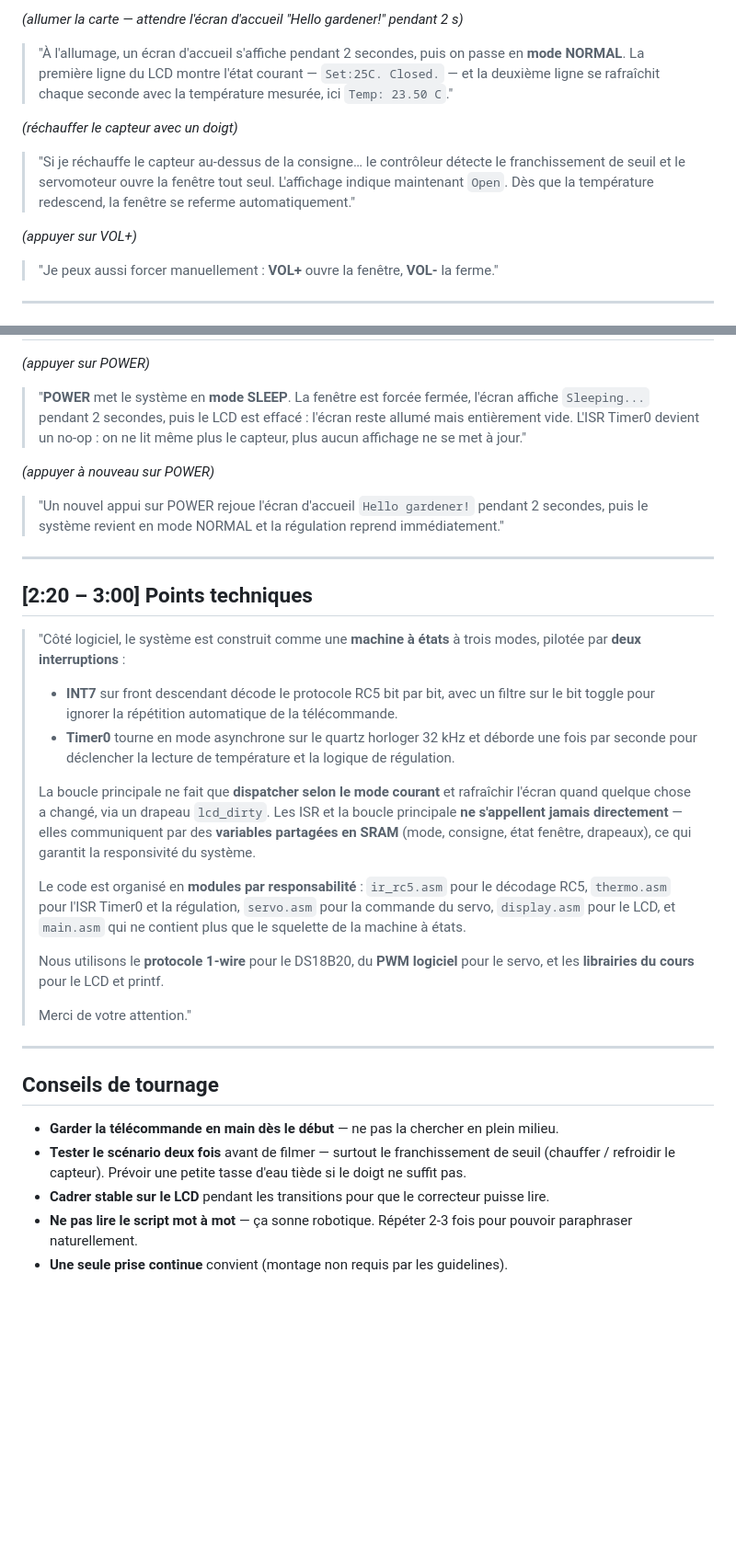
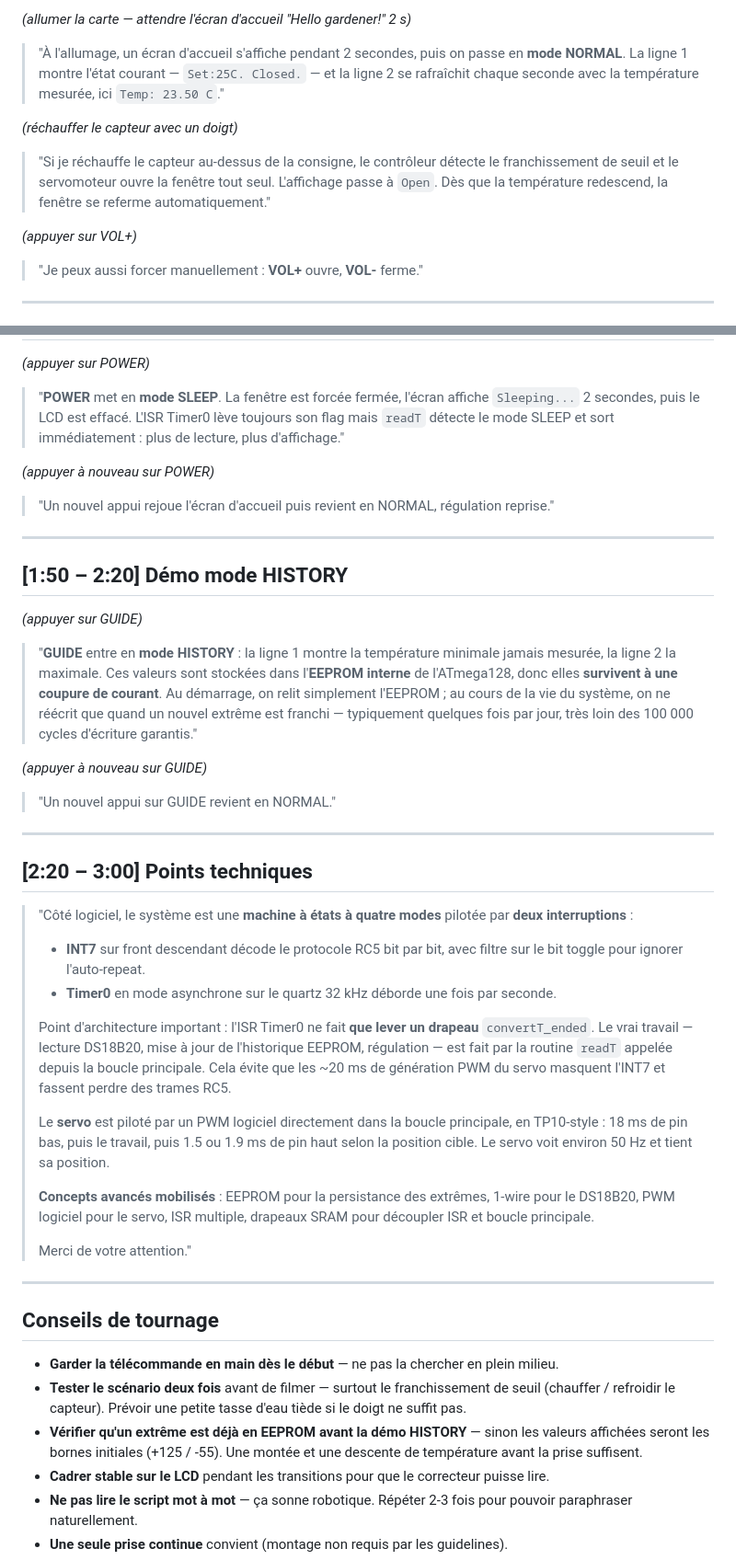
Before and after one commit to ri-ru/microcontroller-greenhouse, a Markdown page: video_script.md, 2 parts joined by grey strips. Shown at 92% size. GitHub-like rendering; blank space fills up the shorter version.

Commit message:
Update video script: add HISTORY/EEPROM section and deferred-ISR note
Reflects the features added since the script was last revised:
- 4th mode HISTORY (GUIDE button, min/max from EEPROM)
- EEPROM persistence of extremes across power-off
- Architectural change: Timer0 ISR only sets convertT_ended flag,
  readT runs from main loop so servo PWM doesn't mask INT7
- TP10-style PWM in main loop (mentioned in technical points)

Rebalanced section timings to fit HISTORY demo while staying under 3 min.

```diff
--- a/video_script.md
+++ b/video_script.md
@@ -29,22 +29,21 @@
 
-*(allumer la carte — attendre l'écran d'accueil "Hello gardener!" pendant 2 s)*
+*(allumer la carte — attendre l'écran d'accueil "Hello gardener!" 2 s)*
 
 > "À l'allumage, un écran d'accueil s'affiche pendant 2 secondes, puis
-> on passe en **mode NORMAL**. La première ligne du LCD montre l'état
-> courant — `Set:25C. Closed.` — et la deuxième ligne se rafraîchit
-> chaque seconde avec la température mesurée, ici `Temp: 23.50 C`."
+> on passe en **mode NORMAL**. La ligne 1 montre l'état courant —
+> `Set:25C. Closed.` — et la ligne 2 se rafraîchit chaque seconde avec
+> la température mesurée, ici `Temp: 23.50 C`."
 
 *(réchauffer le capteur avec un doigt)*
 
-> "Si je réchauffe le capteur au-dessus de la consigne… le contrôleur
+> "Si je réchauffe le capteur au-dessus de la consigne, le contrôleur
 > détecte le franchissement de seuil et le servomoteur ouvre la fenêtre
-> tout seul. L'affichage indique maintenant `Open`. Dès que la
-> température redescend, la fenêtre se referme automatiquement."
+> tout seul. L'affichage passe à `Open`. Dès que la température
+> redescend, la fenêtre se referme automatiquement."
 
 *(appuyer sur VOL+)*
 
-> "Je peux aussi forcer manuellement : **VOL+** ouvre la fenêtre,
-> **VOL-** la ferme."
+> "Je peux aussi forcer manuellement : **VOL+** ouvre, **VOL-** ferme."
 
 ---
 
@@ -73,48 +70,61 @@
 
 *(appuyer sur POWER)*
 
-> "**POWER** met le système en **mode SLEEP**. La fenêtre est forcée
-> fermée, l'écran affiche `Sleeping...` pendant 2 secondes, puis le LCD
-> est effacé : l'écran reste allumé mais entièrement vide. L'ISR Timer0
-> devient un no-op : on ne lit même plus le capteur, plus aucun
-> affichage ne se met à jour."
+> "**POWER** met en **mode SLEEP**. La fenêtre est forcée fermée,
+> l'écran affiche `Sleeping...` 2 secondes, puis le LCD est effacé.
+> L'ISR Timer0 lève toujours son flag mais `readT` détecte le mode
+> SLEEP et sort immédiatement : plus de lecture, plus d'affichage."
 
 *(appuyer à nouveau sur POWER)*
 
-> "Un nouvel appui sur POWER rejoue l'écran d'accueil
-> `Hello gardener!` pendant 2 secondes, puis le système revient en mode
-> NORMAL et la régulation reprend immédiatement."
+> "Un nouvel appui rejoue l'écran d'accueil puis revient en NORMAL,
+> régulation reprise."
+
+---
+
+## [1:50 – 2:20] Démo mode HISTORY
+
+*(appuyer sur GUIDE)*
+
+> "**GUIDE** entre en **mode HISTORY** : la ligne 1 montre la
+> température minimale jamais mesurée, la ligne 2 la maximale. Ces
+> valeurs sont stockées dans l'**EEPROM interne** de l'ATmega128, donc
+> elles **survivent à une coupure de courant**. Au démarrage, on relit
+> simplement l'EEPROM ; au cours de la vie du système, on ne réécrit
+> que quand un nouvel extrême est franchi — typiquement quelques fois
+> par jour, très loin des 100 000 cycles d'écriture garantis."
+
+*(appuyer à nouveau sur GUIDE)*
+
+> "Un nouvel appui sur GUIDE revient en NORMAL."
 
 ---
 
 ## [2:20 – 3:00] Points techniques
 
-> "Côté logiciel, le système est construit comme une **machine à états**
-> à trois modes, pilotée par **deux interruptions** :
+> "Côté logiciel, le système est une **machine à états à quatre modes**
+> pilotée par **deux interruptions** :
 >
 > - **INT7** sur front descendant décode le protocole RC5 bit par bit,
->   avec un filtre sur le bit toggle pour ignorer la répétition
->   automatique de la télécommande.
-> - **Timer0** tourne en mode asynchrone sur le quartz horloger 32 kHz
->   et déborde une fois par seconde pour déclencher la lecture de
->   température et la logique de régulation.
+>   avec filtre sur le bit toggle pour ignorer l'auto-repeat.
+> - **Timer0** en mode asynchrone sur le quartz 32 kHz déborde une fois
+>   par seconde.
 >
-> La boucle principale ne fait que **dispatcher selon le mode courant**
-> et rafraîchir l'écran quand quelque chose a changé, via un drapeau
-> `lcd_dirty`. Les ISR et la boucle principale **ne s'appellent jamais
-> directement** — elles communiquent par des **variables partagées en
-> SRAM** (mode, consigne, état fenêtre, drapeaux), ce qui garantit la
-> responsivité du système.
+> Point d'architecture important : l'ISR Timer0 ne fait **que lever
+> un drapeau** `convertT_ended`. Le vrai travail — lecture DS18B20,
+> mise à jour de l'historique EEPROM, régulation — est fait par la
+> routine `readT` appelée depuis la boucle principale. Cela évite que
+> les ~20 ms de génération PWM du servo masquent l'INT7 et fassent
+> perdre des trames RC5.
 >
-> Le code est organisé en **modules par responsabilité** :
-> `ir_rc5.asm` pour le décodage RC5, `thermo.asm` pour l'ISR Timer0 et
-> la régulation, `servo.asm` pour la commande du servo, `display.asm`
-> pour le LCD, et `main.asm` qui ne contient plus que le squelette de
-> la machine à états.
+> Le **servo** est piloté par un PWM logiciel directement dans la
+> boucle principale, en TP10-style : 18 ms de pin bas, puis le travail,
+> puis 1.5 ou 1.9 ms de pin haut selon la position cible. Le servo voit
+> environ 50 Hz et tient sa position.
 >
-> Nous utilisons le **protocole 1-wire** pour le DS18B20, du **PWM
-> logiciel** pour le servo, et les **librairies du cours** pour le LCD
-> et printf.
+> **Concepts avancés mobilisés** : EEPROM pour la persistance des
+> extrêmes, 1-wire pour le DS18B20, PWM logiciel pour le servo,
+> ISR multiple, drapeaux SRAM pour découpler ISR et boucle principale.
 >
 > Merci de votre attention."
 
@@ -127,6 +137,9 @@
 - **Tester le scénario deux fois** avant de filmer — surtout le
   franchissement de seuil (chauffer / refroidir le capteur). Prévoir une
   petite tasse d'eau tiède si le doigt ne suffit pas.
+- **Vérifier qu'un extrême est déjà en EEPROM avant la démo HISTORY** —
+  sinon les valeurs affichées seront les bornes initiales (+125 / -55).
+  Une montée et une descente de température avant la prise suffisent.
 - **Cadrer stable sur le LCD** pendant les transitions pour que le
   correcteur puisse lire.
 - **Ne pas lire le script mot à mot** — ça sonne robotique. Répéter
```
Also changed, not shown: other parts of video_script.md (+17 -19 lines).
